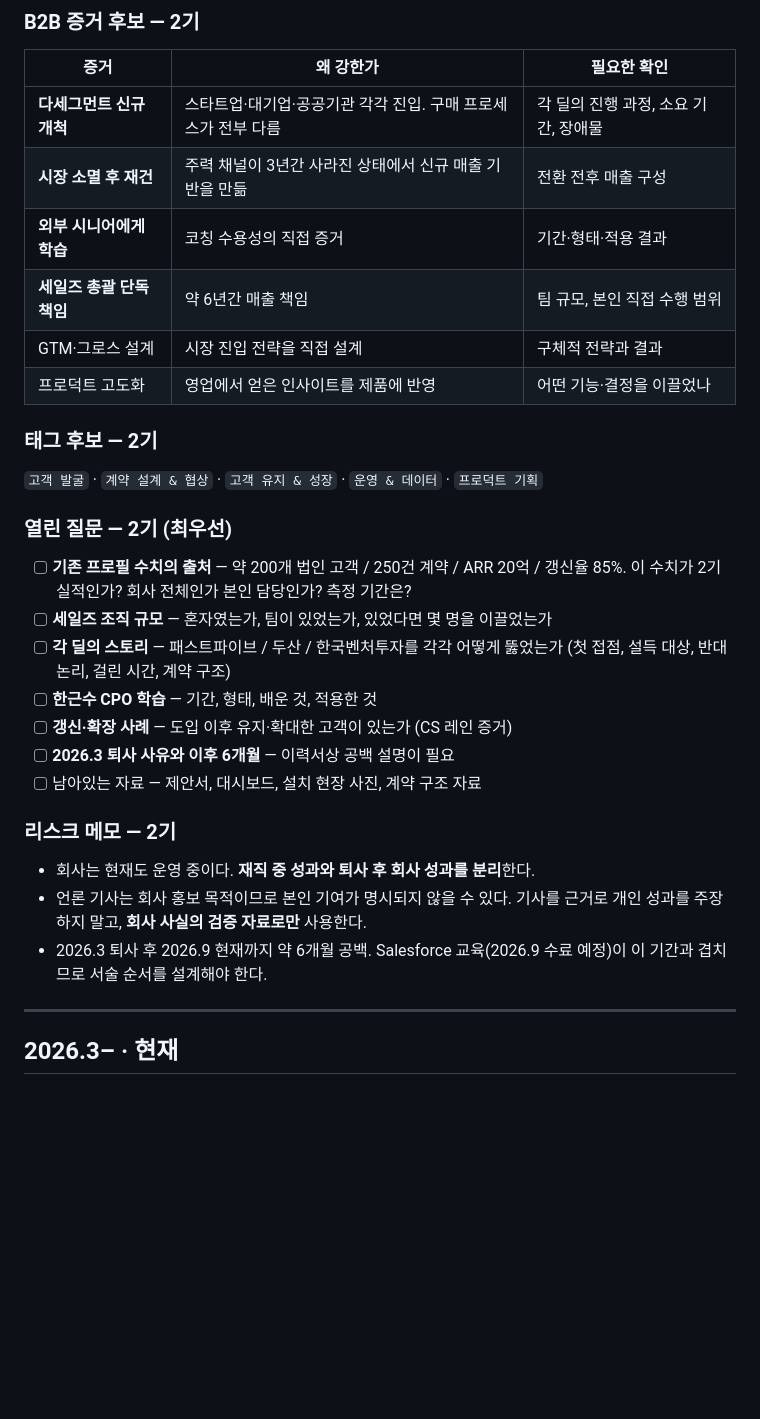
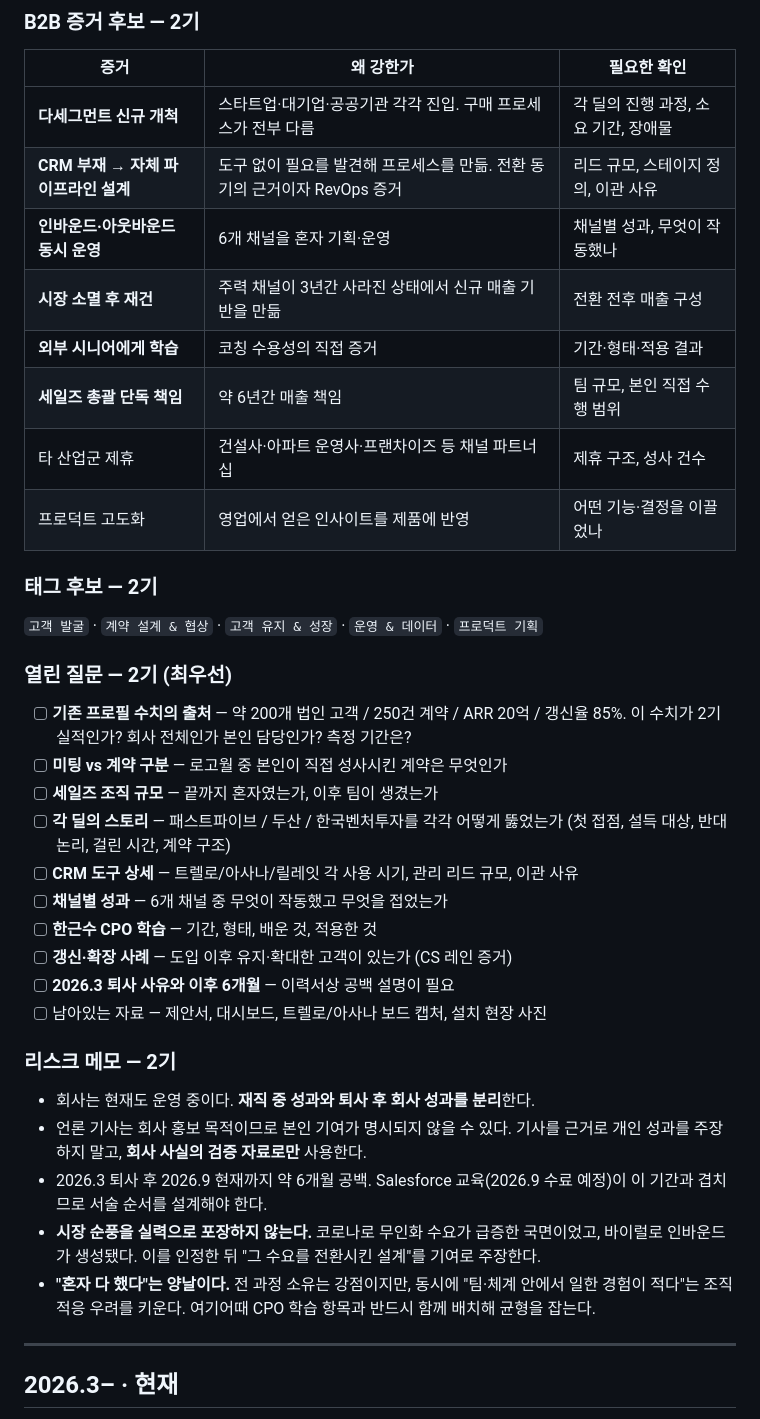
Before and after one commit to yusin846-debug/career_skills, a Markdown page: yushin-career/references/evidence-ledger.md, the part around one of its changes. Rendered like a GitHub page; blank space fills up the shorter version.

```diff
--- a/yushin-career/references/evidence-ledger.md
+++ b/yushin-career/references/evidence-ledger.md
@@ -271,10 +335,12 @@
 | 증거 | 왜 강한가 | 필요한 확인 |
 |---|---|---|
 | **다세그먼트 신규 개척** | 스타트업·대기업·공공기관 각각 진입. 구매 프로세스가 전부 다름 | 각 딜의 진행 과정, 소요 기간, 장애물 |
+| **CRM 부재 → 자체 파이프라인 설계** | 도구 없이 필요를 발견해 프로세스를 만듦. 전환 동기의 근거이자 RevOps 증거 | 리드 규모, 스테이지 정의, 이관 사유 |
+| **인바운드·아웃바운드 동시 운영** | 6개 채널을 혼자 기획·운영 | 채널별 성과, 무엇이 작동했나 |
 | **시장 소멸 후 재건** | 주력 채널이 3년간 사라진 상태에서 신규 매출 기반을 만듦 | 전환 전후 매출 구성 |
 | **외부 시니어에게 학습** | 코칭 수용성의 직접 증거 | 기간·형태·적용 결과 |
 | **세일즈 총괄 단독 책임** | 약 6년간 매출 책임 | 팀 규모, 본인 직접 수행 범위 |
-| GTM·그로스 설계 | 시장 진입 전략을 직접 설계 | 구체적 전략과 결과 |
+| 타 산업군 제휴 | 건설사·아파트 운영사·프랜차이즈 등 채널 파트너십 | 제휴 구조, 성사 건수 |
 | 프로덕트 고도화 | 영업에서 얻은 인사이트를 제품에 반영 | 어떤 기능·결정을 이끌었나 |
 
 ### 태그 후보 — 2기
@@ -285,13 +351,16 @@
 
 - [ ] **기존 프로필 수치의 출처** — 약 200개 법인 고객 / 250건 계약 / ARR 20억 / 갱신율 85%.
       이 수치가 2기 실적인가? 회사 전체인가 본인 담당인가? 측정 기간은?
-- [ ] **세일즈 조직 규모** — 혼자였는가, 팀이 있었는가, 있었다면 몇 명을 이끌었는가
+- [ ] **미팅 vs 계약 구분** — 로고월 중 본인이 직접 성사시킨 계약은 무엇인가
+- [ ] **세일즈 조직 규모** — 끝까지 혼자였는가, 이후 팀이 생겼는가
 - [ ] **각 딜의 스토리** — 패스트파이브 / 두산 / 한국벤처투자를 각각 어떻게 뚫었는가
       (첫 접점, 설득 대상, 반대 논리, 걸린 시간, 계약 구조)
+- [ ] **CRM 도구 상세** — 트렐로/아사나/릴레잇 각 사용 시기, 관리 리드 규모, 이관 사유
+- [ ] **채널별 성과** — 6개 채널 중 무엇이 작동했고 무엇을 접었는가
 - [ ] **한근수 CPO 학습** — 기간, 형태, 배운 것, 적용한 것
 - [ ] **갱신·확장 사례** — 도입 이후 유지·확대한 고객이 있는가 (CS 레인 증거)
 - [ ] **2026.3 퇴사 사유와 이후 6개월** — 이력서상 공백 설명이 필요
-- [ ] 남아있는 자료 — 제안서, 대시보드, 설치 현장 사진, 계약 구조 자료
+- [ ] 남아있는 자료 — 제안서, 대시보드, 트렐로/아사나 보드 캡처, 설치 현장 사진
 
 ### 리스크 메모 — 2기
 
@@ -300,6 +369,11 @@
   기사를 근거로 개인 성과를 주장하지 말고, **회사 사실의 검증 자료로만** 사용한다.
 - 2026.3 퇴사 후 2026.9 현재까지 약 6개월 공백. Salesforce 교육(2026.9 수료 예정)이
   이 기간과 겹치므로 서술 순서를 설계해야 한다.
+- **시장 순풍을 실력으로 포장하지 않는다.** 코로나로 무인화 수요가 급증한 국면이었고,
+  바이럴로 인바운드가 생성됐다. 이를 인정한 뒤 "그 수요를 전환시킨 설계"를 기여로 주장한다.
+- **"혼자 다 했다"는 양날이다.** 전 과정 소유는 강점이지만,
+  동시에 "팀·체계 안에서 일한 경험이 적다"는 조직 적응 우려를 키운다.
+  여기어때 CPO 학습 항목과 반드시 함께 배치해 균형을 잡는다.
 
 ---
 
```
Also changed, not shown: other parts of yushin-career/references/evidence-ledger.md (+64 -0 lines).
